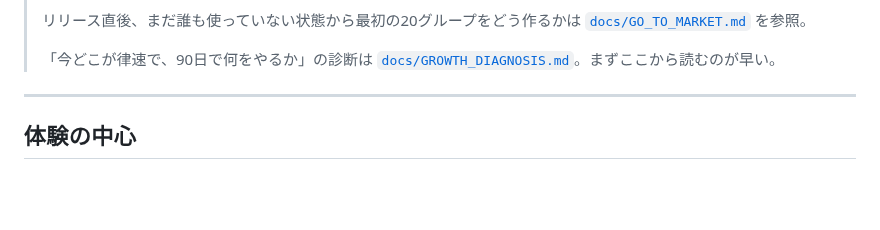
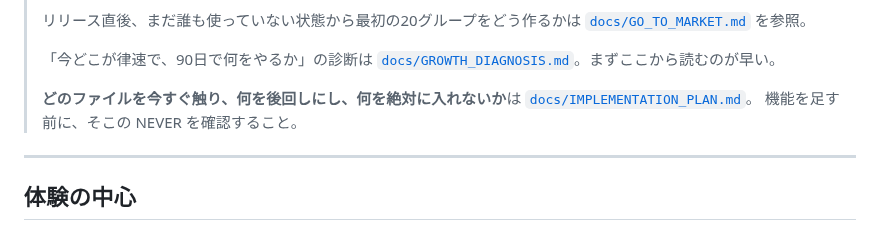
Before and after one commit to RyosukeTakaoka/Rotash, a Markdown page: README.md, the part around the change. GitHub-like rendering; blank space fills up the shorter version.

```diff
--- a/README.md
+++ b/README.md
@@ -17,6 +17,10 @@ App Store 公開版ではなく、実際に友人と使って体験価値を検
 >
 > 「今どこが律速で、90日で何をやるか」の診断は
 > [`docs/GROWTH_DIAGNOSIS.md`](docs/GROWTH_DIAGNOSIS.md)。まずここから読むのが早い。
+>
+> **どのファイルを今すぐ触り、何を後回しにし、何を絶対に入れないか**は
+> [`docs/IMPLEMENTATION_PLAN.md`](docs/IMPLEMENTATION_PLAN.md)。
+> 機能を足す前に、そこの NEVER を確認すること。
 
 ---
 
```
Also changed, not shown: docs/IMPLEMENTATION_PLAN.md (added, +177 -0 lines).
